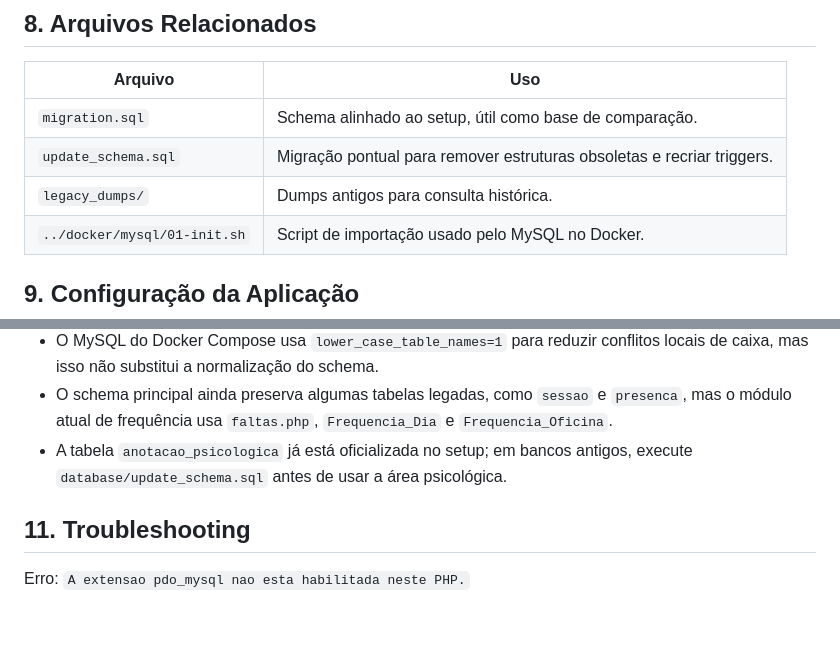
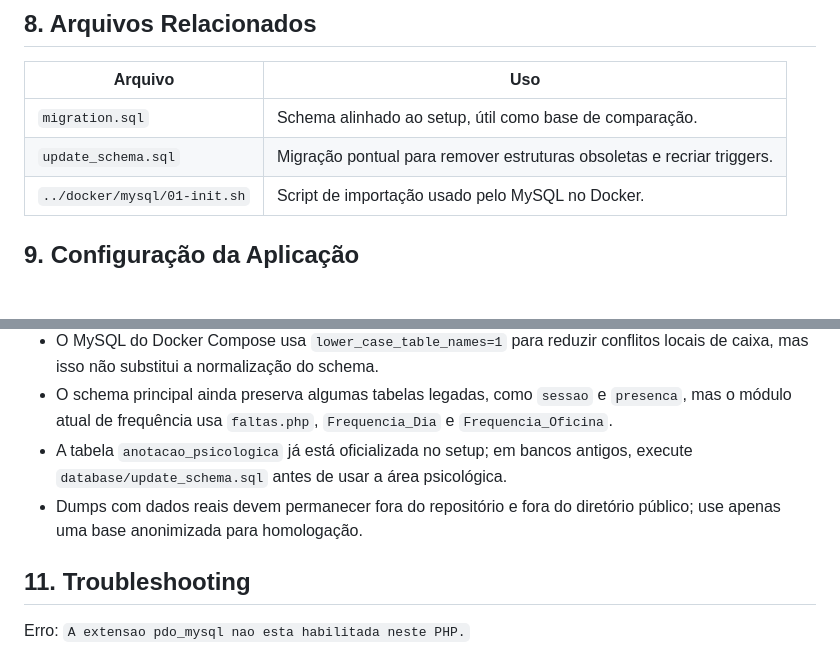
Before and after one commit to CriancaFeliz/CRUD_CriancaFeliz, a Markdown page: database/README_SETUP.md, 2 parts joined by grey strips. GitHub-like rendering; blank space fills up the shorter version.

Commit message:
docs: remove legacy dump references

```diff
--- a/database/README_SETUP.md
+++ b/database/README_SETUP.md
@@ -156,7 +156,6 @@ Essas variáveis são preparadas em `LogHelper` e também em algumas rotas admin
 | --- | --- |
 | `migration.sql` | Schema alinhado ao setup, útil como base de comparação. |
 | `update_schema.sql` | Migração pontual para remover estruturas obsoletas e recriar triggers. |
-| `legacy_dumps/` | Dumps antigos para consulta histórica. |
 | `../docker/mysql/01-init.sh` | Script de importação usado pelo MySQL no Docker. |
 
 ## 9. Configuração da Aplicação
@@ -188,6 +187,7 @@ No Docker Compose, a aplicação usa `DB_HOST=db`,
 - O MySQL do Docker Compose usa `lower_case_table_names=1` para reduzir conflitos locais de caixa, mas isso não substitui a normalização do schema.
 - O schema principal ainda preserva algumas tabelas legadas, como `sessao` e `presenca`, mas o módulo atual de frequência usa `faltas.php`, `Frequencia_Dia` e `Frequencia_Oficina`.
 - A tabela `anotacao_psicologica` já está oficializada no setup; em bancos antigos, execute `database/update_schema.sql` antes de usar a área psicológica.
+- Dumps com dados reais devem permanecer fora do repositório e fora do diretório público; use apenas uma base anonimizada para homologação.
 
 ## 11. Troubleshooting
 
```
Also changed, not shown: docs/DEPLOYMENT.md (+2 -2 lines).
